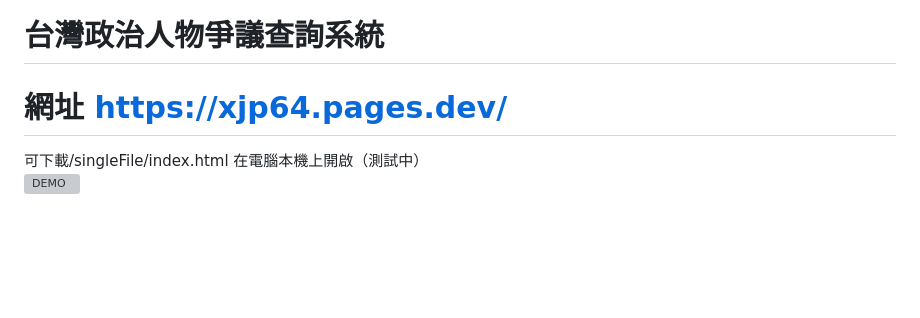
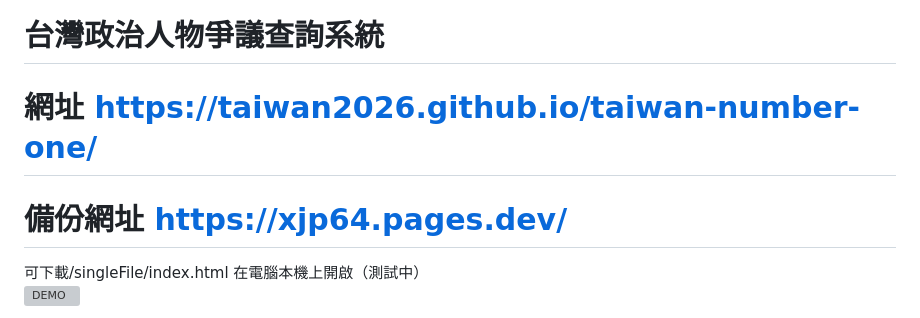
Before and after one commit to taiwan2026/taiwan-number-one, a Markdown page: README.md, the part around the change. GitHub-like rendering; blank space fills up the shorter version; grey boxes are pictures that could not be loaded.

```diff
--- a/README.md
+++ b/README.md
@@ -1,5 +1,6 @@
 #  台灣政治人物爭議查詢系統
-#  網址 [https://xjp64.pages.dev/](https://xjp64.pages.dev)
+#  網址 [https://taiwan2026.github.io/taiwan-number-one/](https://taiwan2026.github.io/taiwan-number-one/)
+#  備份網址 [https://xjp64.pages.dev/](https://xjp64.pages.dev)
 可下載/singleFile/index.html 在電腦本機上開啟（測試中）
 ![DEMO](https://github.com/taiwan2026/taiwan-number-one/blob/main/demo.gif)
 
```
